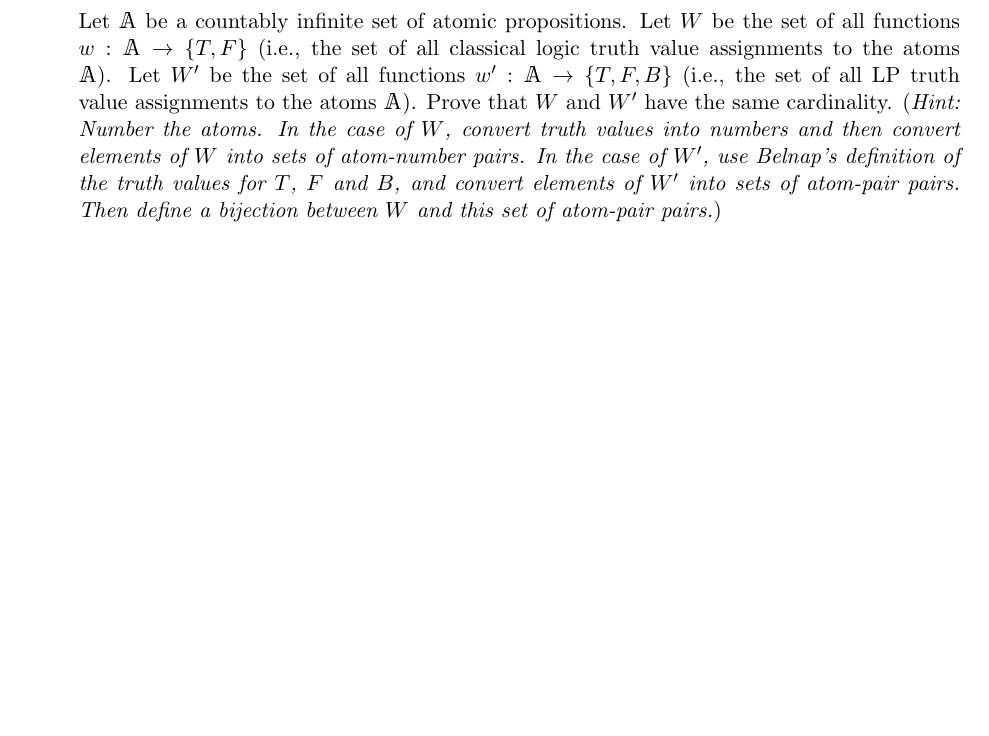
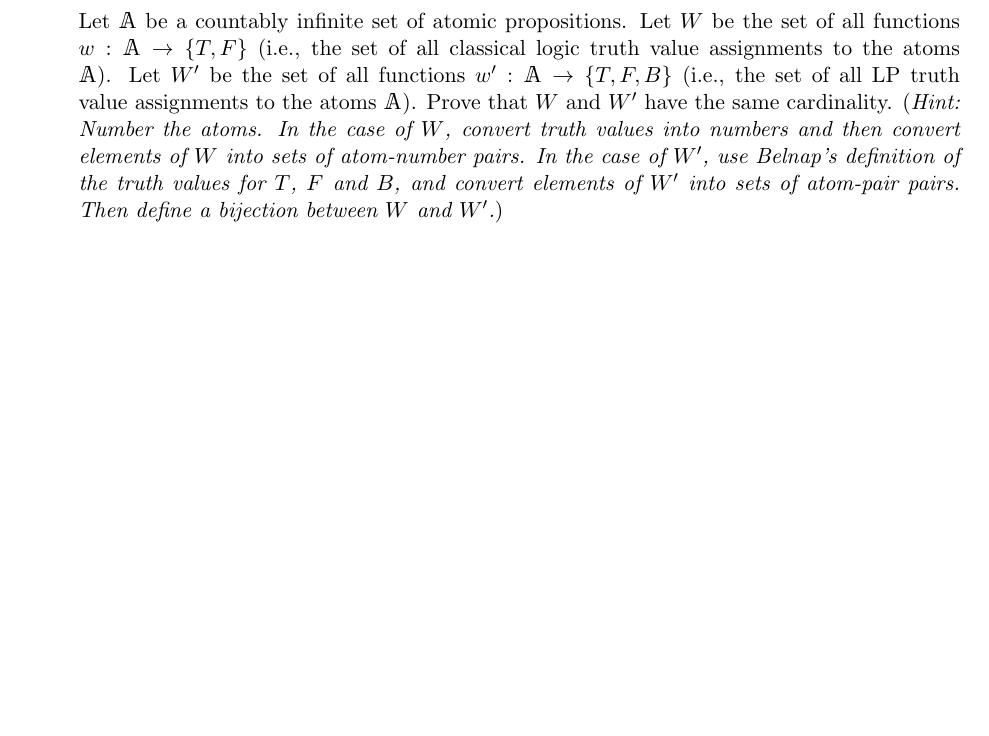
Before and after one commit to davidbkinney/ph410-509, a LaTeX document (latex_files/Week_8_Non_Classical_Logic.tex): part of page 13 of 13, cut so that both start at the same text. Compiled offline with pdfLaTeX.

Commit message:
Fix formatting and clarify logic proof statement

```diff
--- a/latex_files/Week_8_Non_Classical_Logic.tex
+++ b/latex_files/Week_8_Non_Classical_Logic.tex
@@ -535,7 +535,7 @@ As ever, we've only begun to scratch the surface. There are all kinds of relevan
 
     \item Prove that if we define a tautology as any proposition that is never false, then $$(\neg p \vee q)\Rightarrow [(\neg p\Rightarrow q)\Rightarrow q]$$ is a tautology of K3.
 
-    Let $\mathbbm{A}$ be a countably infinite set of atomic propositions. Let $W$ be the set of all functions $w:\mathbbm{A}\rightarrow\{T,F\}$ (i.e., the set of all classical logic truth value assignments to the atoms $\mathbbm{A}$). Let $W^{\prime}$ be the set of all functions $w^{\prime}:\mathbbm{A}\rightarrow\{T,F,B\}$ (i.e., the set of all LP truth value assignments to the atoms $\mathbbm{A}$). Prove that $W$ and $W^{\prime}$ have the same cardinality. (\textit{Hint:\ Number the atoms. In the case of $W$, convert truth values into numbers and then convert elements of $W$ into sets of atom-number pairs. In the case of $W^{\prime}$, use Belnap's definition of the truth values for $T$, $F$ and $B$, and convert elements of $W^{\prime}$ into sets of atom-pair pairs. Then define a bijection between $W$ and this set of atom-pair pairs.})
+    Let $\mathbbm{A}$ be a countably infinite set of atomic propositions. Let $W$ be the set of all functions $w:\mathbbm{A}\rightarrow\{T,F\}$ (i.e., the set of all classical logic truth value assignments to the atoms $\mathbbm{A}$). Let $W^{\prime}$ be the set of all functions $w^{\prime}:\mathbbm{A}\rightarrow\{T,F,B\}$ (i.e., the set of all LP truth value assignments to the atoms $\mathbbm{A}$). Prove that $W$ and $W^{\prime}$ have the same cardinality. (\textit{Hint:\ Number the atoms. In the case of $W$, convert truth values into numbers and then convert elements of $W$ into sets of atom-number pairs. In the case of $W^{\prime}$, use Belnap's definition of the truth values for $T$, $F$ and $B$, and convert elements of $W^{\prime}$ into sets of atom-pair pairs. Then define a bijection between $W$ and $W^{\prime}$.})
 \end{enumerate}
 
 \end{document}
```
